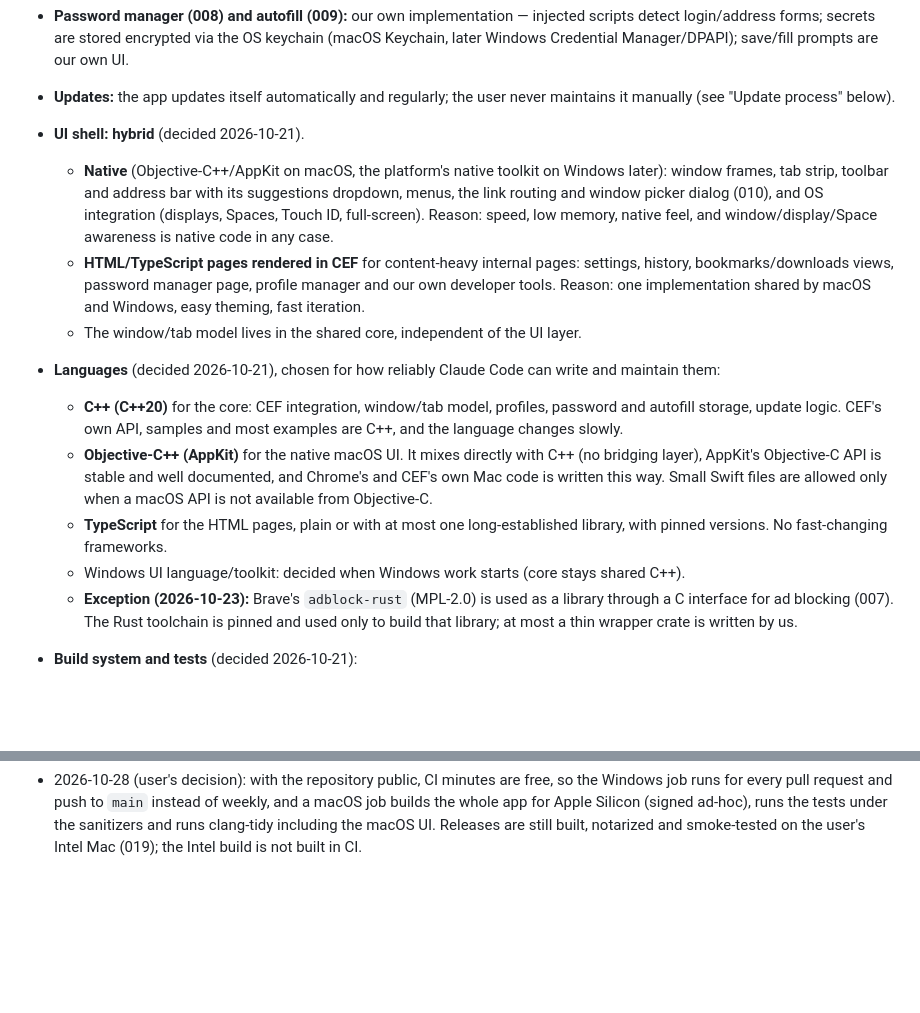
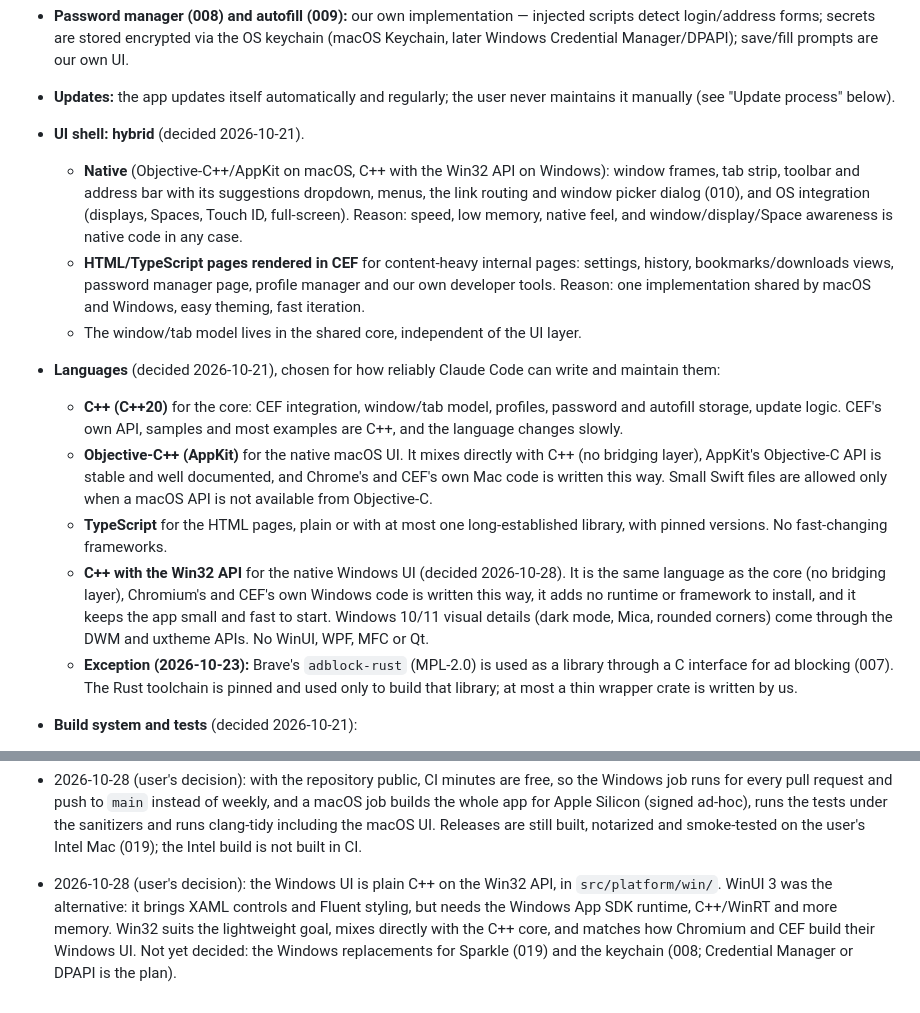
Before and after one commit to DreaddCZ/brouk, a Markdown page: specs/001-technology-stack.md, 2 parts joined by grey strips. Rendered like a GitHub page; blank space fills up the shorter version.

```diff
--- a/specs/001-technology-stack.md
+++ b/specs/001-technology-stack.md
@@ -34,7 +34,7 @@ Platform-native webviews (e.g. WKWebView on macOS) are excluded because they are
 - **Updates:** the app updates itself automatically and regularly; the user never maintains it manually (see "Update process" below).
 
 - **UI shell: hybrid** (decided 2026-10-21).
-  - **Native** (Objective-C++/AppKit on macOS, the platform's native toolkit on Windows later): window frames, tab strip, toolbar and address bar with its suggestions dropdown, menus, the link routing and window picker dialog (010), and OS integration (displays, Spaces, Touch ID, full-screen). Reason: speed, low memory, native feel, and window/display/Space awareness is native code in any case.
+  - **Native** (Objective-C++/AppKit on macOS, C++ with the Win32 API on Windows): window frames, tab strip, toolbar and address bar with its suggestions dropdown, menus, the link routing and window picker dialog (010), and OS integration (displays, Spaces, Touch ID, full-screen). Reason: speed, low memory, native feel, and window/display/Space awareness is native code in any case.
   - **HTML/TypeScript pages rendered in CEF** for content-heavy internal pages: settings, history, bookmarks/downloads views, password manager page, profile manager and our own developer tools. Reason: one implementation shared by macOS and Windows, easy theming, fast iteration.
   - The window/tab model lives in the shared core, independent of the UI layer.
 
@@ -42,7 +42,7 @@ Platform-native webviews (e.g. WKWebView on macOS) are excluded because they are
   - **C++ (C++20)** for the core: CEF integration, window/tab model, profiles, password and autofill storage, update logic. CEF's own API, samples and most examples are C++, and the language changes slowly.
   - **Objective-C++ (AppKit)** for the native macOS UI. It mixes directly with C++ (no bridging layer), AppKit's Objective-C API is stable and well documented, and Chrome's and CEF's own Mac code is written this way. Small Swift files are allowed only when a macOS API is not available from Objective-C.
   - **TypeScript** for the HTML pages, plain or with at most one long-established library, with pinned versions. No fast-changing frameworks.
-  - Windows UI language/toolkit: decided when Windows work starts (core stays shared C++).
+  - **C++ with the Win32 API** for the native Windows UI (decided 2026-10-28). It is the same language as the core (no bridging layer), Chromium's and CEF's own Windows code is written this way, it adds no runtime or framework to install, and it keeps the app small and fast to start. Windows 10/11 visual details (dark mode, Mica, rounded corners) come through the DWM and uxtheme APIs. No WinUI, WPF, MFC or Qt.
   - **Exception (2026-10-23):** Brave's `adblock-rust` (MPL-2.0) is used as a library through a C interface for ad blocking (007). The Rust toolchain is pinned and used only to build that library; at most a thin wrapper crate is written by us.
 
 - **Build system and tests** (decided 2026-10-21):
@@ -116,3 +116,4 @@ None. (Update feed hosting was decided on 2026-10-26, see Notes.)
 - Extension context (2026-10-21): in CEF, Chrome extensions run only in Chrome-style browsers, which we avoid for web content. Chrome 139+ no longer runs Manifest V2 extensions, and the full uBlock Origin (MV2) was removed from the Chrome Web Store on 2026-08-31; only the more limited uBlock Origin Lite (MV3) remains for Chromium browsers. A built-in blocker is not bound by MV3 limits.
 - 2026-10-28 (user's decision): the source repository is made public under the Apache License 2.0, as a new repository `DreaddCZ/brouk` with history checked for private data; the old private `DreaddCZ/web-browser` is archived. Reason: GitHub Actions minutes are free for public repositories, so CI is not limited by cost (the macOS minute limits above no longer apply to the source repository). The releases repository stays separate (019). Contribution rules: `CONTRIBUTING.md`; security reports: `SECURITY.md`.
 - 2026-10-28 (user's decision): with the repository public, CI minutes are free, so the Windows job runs for every pull request and push to `main` instead of weekly, and a macOS job builds the whole app for Apple Silicon (signed ad-hoc), runs the tests under the sanitizers and runs clang-tidy including the macOS UI. Releases are still built, notarized and smoke-tested on the user's Intel Mac (019); the Intel build is not built in CI.
+- 2026-10-28 (user's decision): the Windows UI is plain C++ on the Win32 API, in `src/platform/win/`. WinUI 3 was the alternative: it brings XAML controls and Fluent styling, but needs the Windows App SDK runtime, C++/WinRT and more memory. Win32 suits the lightweight goal, mixes directly with the C++ core, and matches how Chromium and CEF build their Windows UI. Not yet decided: the Windows replacements for Sparkle (019) and the keychain (008; Credential Manager or DPAPI is the plan).
```
Also changed, not shown: CLAUDE.md (+3 -3 lines), specs/002-platform-support.md (+1 -0 lines).
